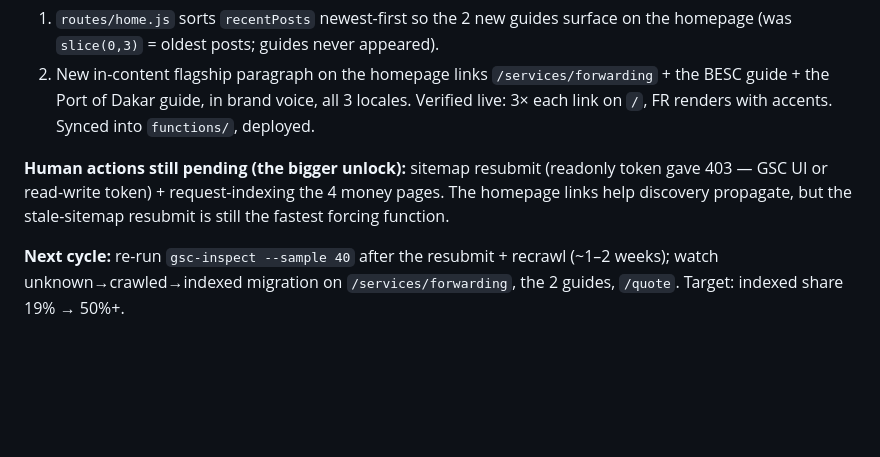
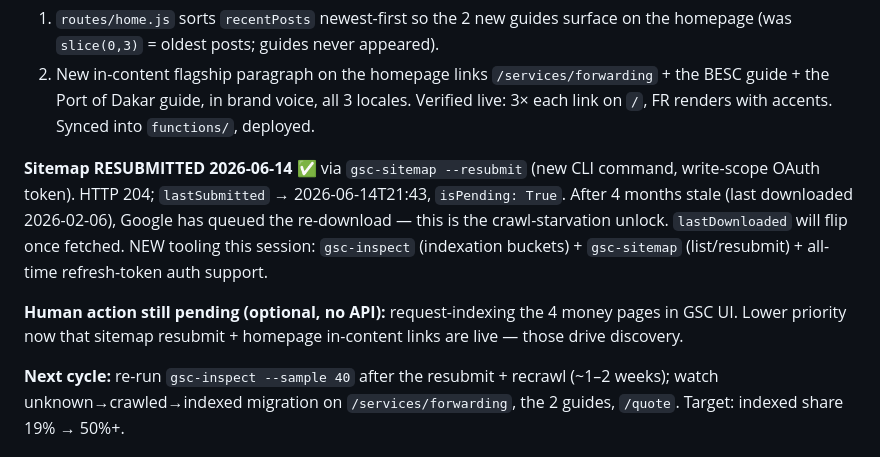
Before and after one commit to VenkatakrishnanSBC/wtl2026website, a Markdown page: docs/seo/index-ops-log.md, the part around the change. GitHub-like rendering; blank space fills up the shorter version.

Commit message:
docs/seo: sitemap resubmitted via CLI (crawl-starvation unlock, cycle 2)
Co-Authored-By: Claude Opus 4.8 (1M context) <noreply@anthropic.com>

```diff
--- a/docs/seo/index-ops-log.md
+++ b/docs/seo/index-ops-log.md
@@ -29,7 +29,9 @@ First real indexation measurement, via new `gsc-inspect` (URL Inspection API, 40
 2. New in-content flagship paragraph on the homepage links `/services/forwarding` + the BESC guide + the Port of Dakar guide, in brand voice, all 3 locales. Verified live: 3× each link on `/`, FR renders with accents.
 Synced into `functions/`, deployed.
 
-**Human actions still pending (the bigger unlock):** sitemap resubmit (readonly token gave 403 — GSC UI or read-write token) + request-indexing the 4 money pages. The homepage links help discovery propagate, but the stale-sitemap resubmit is still the fastest forcing function.
+**Sitemap RESUBMITTED 2026-06-14 ✅** via `gsc-sitemap --resubmit` (new CLI command, write-scope OAuth token). HTTP 204; `lastSubmitted` → 2026-06-14T21:43, `isPending: True`. After 4 months stale (last downloaded 2026-02-06), Google has queued the re-download — this is the crawl-starvation unlock. `lastDownloaded` will flip once fetched. NEW tooling this session: `gsc-inspect` (indexation buckets) + `gsc-sitemap` (list/resubmit) + all-time refresh-token auth support.
+
+**Human action still pending (optional, no API):** request-indexing the 4 money pages in GSC UI. Lower priority now that sitemap resubmit + homepage in-content links are live — those drive discovery.
 
 **Next cycle:** re-run `gsc-inspect --sample 40` after the resubmit + recrawl (~1–2 weeks); watch unknown→crawled→indexed migration on `/services/forwarding`, the 2 guides, `/quote`. Target: indexed share 19% → 50%+.
 
```
